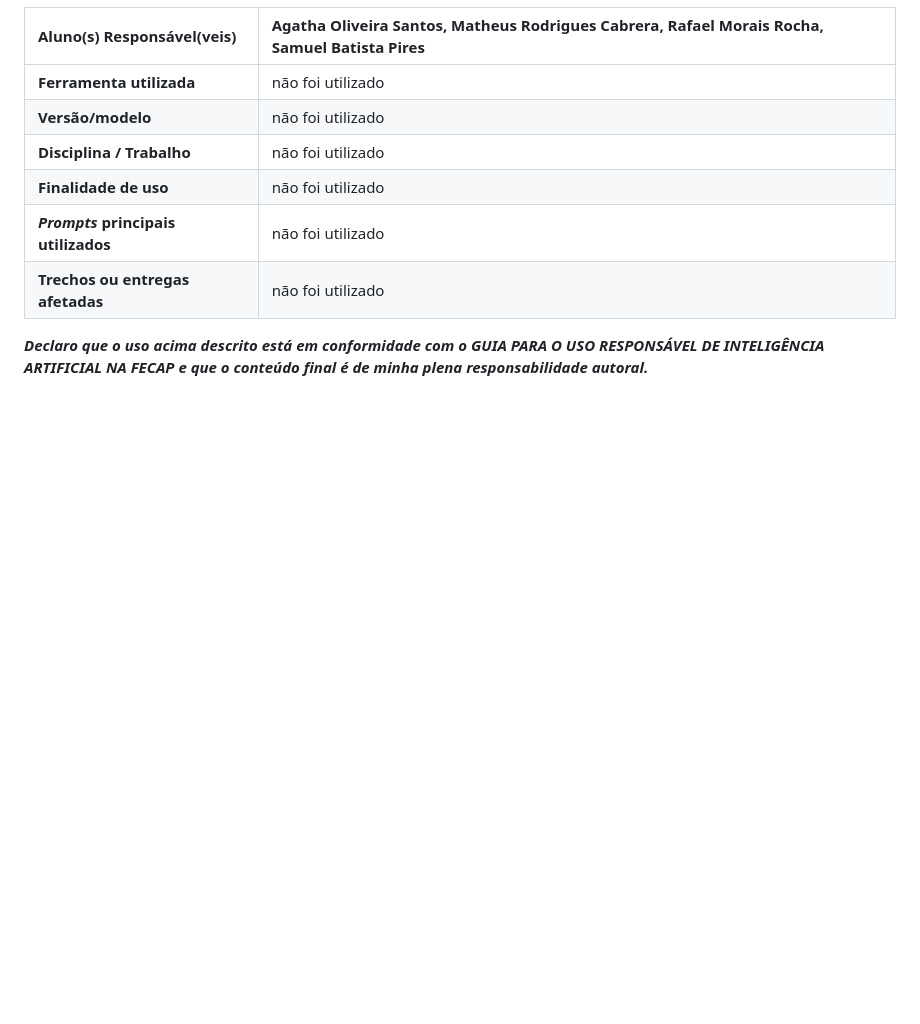
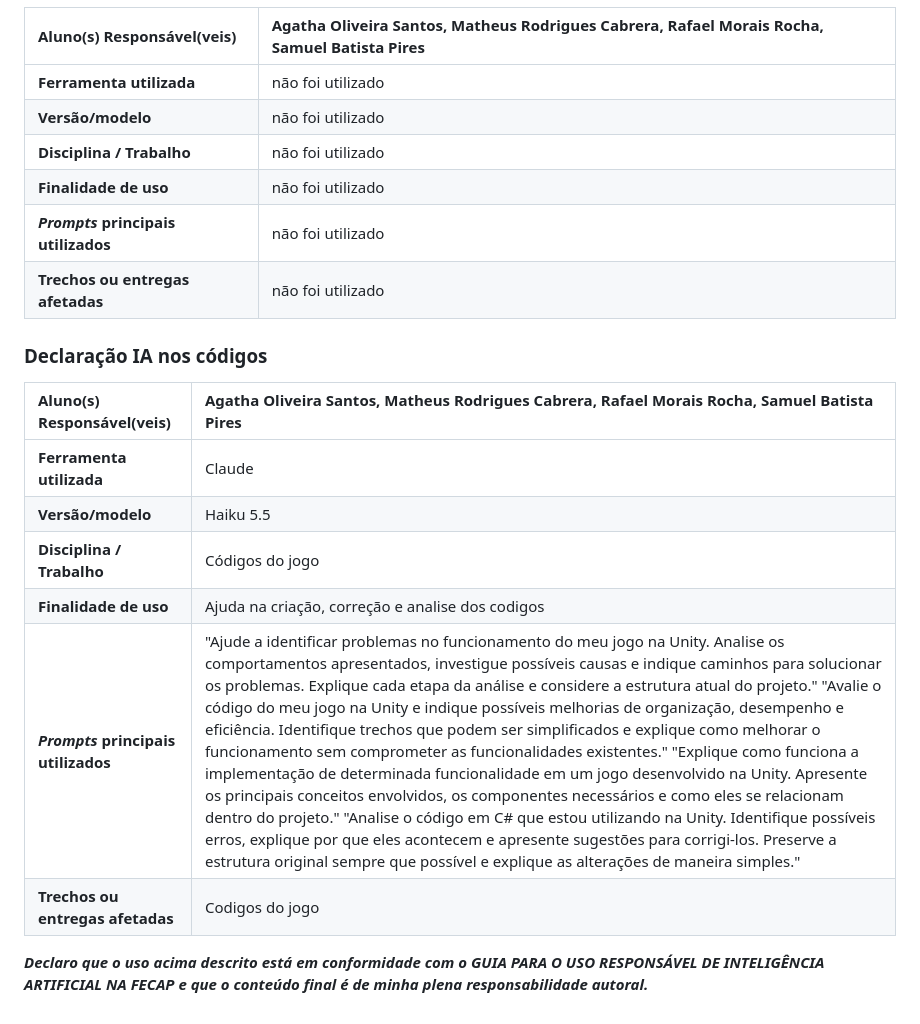
Before and after one commit to 2026-2-MCC1/Projeto2, a Markdown page: documentos/README.md, the part around the change. Rendered like a GitHub page; blank space fills up the shorter version.

Commit message:
Add AI declaration section to README
Added a section on AI declaration in code usage, detailing responsible use and the tools utilized.

```diff
--- a/documentos/README.md
+++ b/documentos/README.md
@@ -108,6 +108,17 @@
 | ***Prompts* principais utilizados** | não foi utilizado |
 | **Trechos ou entregas afetadas** | não foi utilizado |
 
+### Declaração IA nos códigos
+
+| **Aluno(s) Responsável(veis)** |Agatha Oliveira Santos, Matheus Rodrigues Cabrera, Rafael Morais Rocha, Samuel Batista Pires |
+| :--- | :--- |
+| **Ferramenta utilizada** | Claude |
+| **Versão/modelo** | Haiku 5.5 |
+| **Disciplina / Trabalho** | Códigos do jogo |
+| **Finalidade de uso** | Ajuda na criação, correção e analise dos codigos |
+| ***Prompts* principais utilizados** | "Ajude a identificar problemas no funcionamento do meu jogo na Unity. Analise os comportamentos apresentados, investigue possíveis causas e indique caminhos para solucionar os problemas. Explique cada etapa da análise e considere a estrutura atual do projeto." "Avalie o código do meu jogo na Unity e indique possíveis melhorias de organização, desempenho e eficiência. Identifique trechos que podem ser simplificados e explique como melhorar o funcionamento sem comprometer as funcionalidades existentes." "Explique como funciona a implementação de determinada funcionalidade em um jogo desenvolvido na Unity. Apresente os principais conceitos envolvidos, os componentes necessários e como eles se relacionam dentro do projeto." "Analise o código em C# que estou utilizando na Unity. Identifique possíveis erros, explique por que eles acontecem e apresente sugestões para corrigi-los. Preserve a estrutura original sempre que possível e explique as alterações de maneira simples." |
+| **Trechos ou entregas afetadas** | Codigos do jogo |
+
 ***Declaro que o uso acima descrito está em conformidade com o GUIA PARA O USO RESPONSÁVEL DE
 INTELIGÊNCIA ARTIFICIAL NA FECAP e que o conteúdo final é de minha plena responsabilidade
 autoral.***
```
